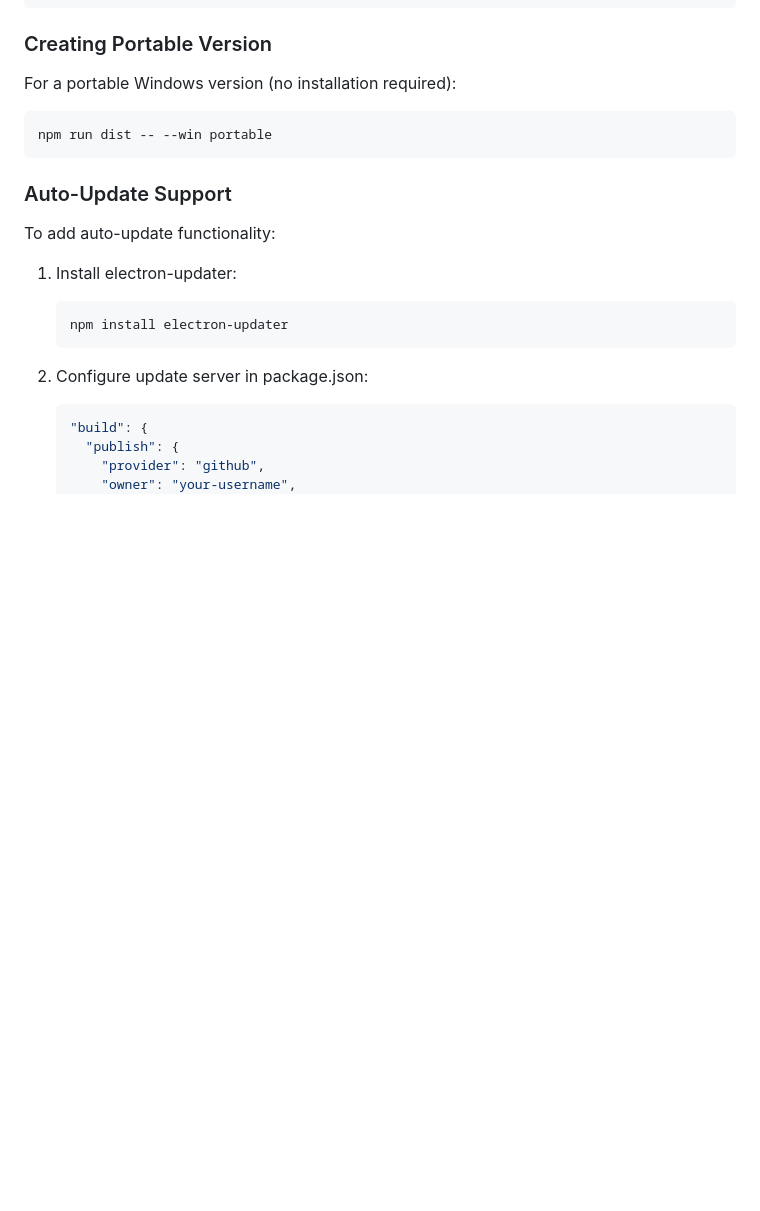
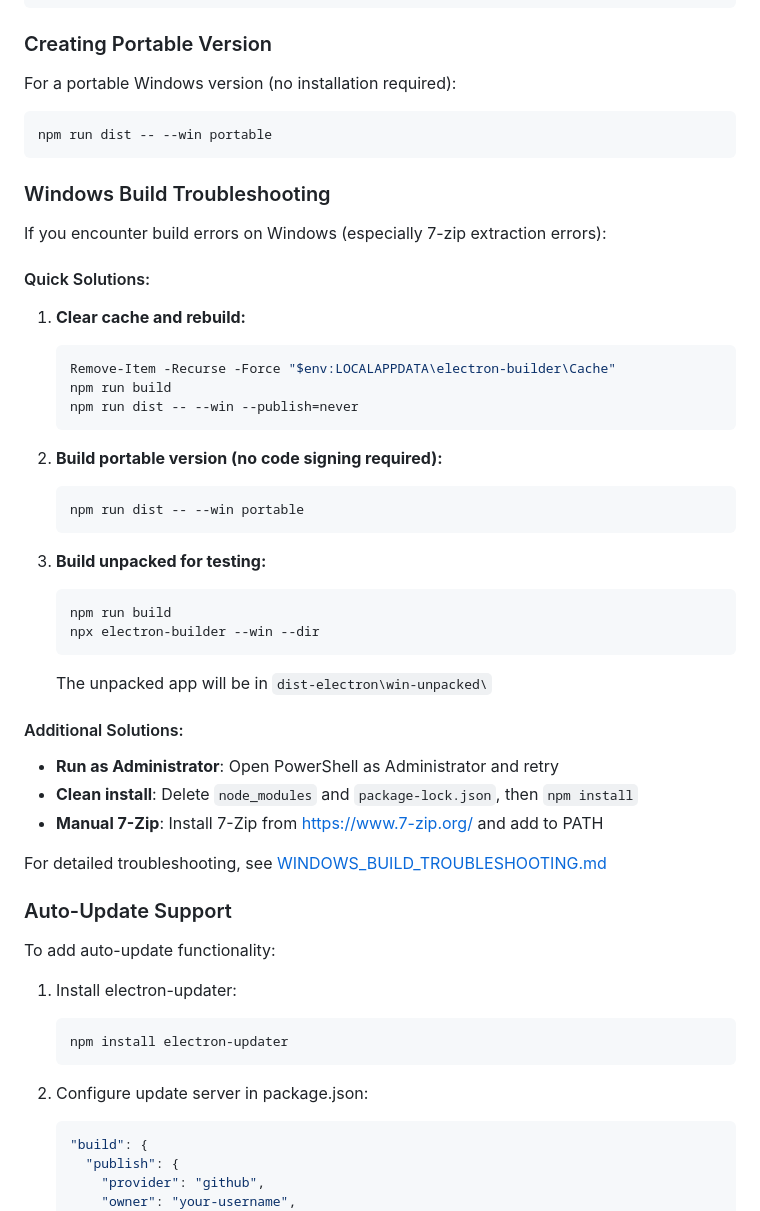
Before and after one commit to ViktorSharga/pwaccmanagerelectron, a Markdown page: README.md, the part around the change. Drawn GitHub-style; blank space fills up the shorter version.

Commit message:
Add Windows build troubleshooting to README

````diff
--- a/README.md
+++ b/README.md
@@ -196,6 +196,39 @@ For a portable Windows version (no installation required):
 npm run dist -- --win portable
 ```
 
+### Windows Build Troubleshooting
+
+If you encounter build errors on Windows (especially 7-zip extraction errors):
+
+#### Quick Solutions:
+
+1. **Clear cache and rebuild:**
+   ```powershell
+   Remove-Item -Recurse -Force "$env:LOCALAPPDATA\electron-builder\Cache"
+   npm run build
+   npm run dist -- --win --publish=never
+   ```
+
+2. **Build portable version (no code signing required):**
+   ```powershell
+   npm run dist -- --win portable
+   ```
+
+3. **Build unpacked for testing:**
+   ```powershell
+   npm run build
+   npx electron-builder --win --dir
+   ```
+   The unpacked app will be in `dist-electron\win-unpacked\`
+
+#### Additional Solutions:
+
+- **Run as Administrator**: Open PowerShell as Administrator and retry
+- **Clean install**: Delete `node_modules` and `package-lock.json`, then `npm install`
+- **Manual 7-Zip**: Install 7-Zip from https://www.7-zip.org/ and add to PATH
+
+For detailed troubleshooting, see [WINDOWS_BUILD_TROUBLESHOOTING.md](./WINDOWS_BUILD_TROUBLESHOOTING.md)
+
 ### Auto-Update Support
 
 To add auto-update functionality:
````
